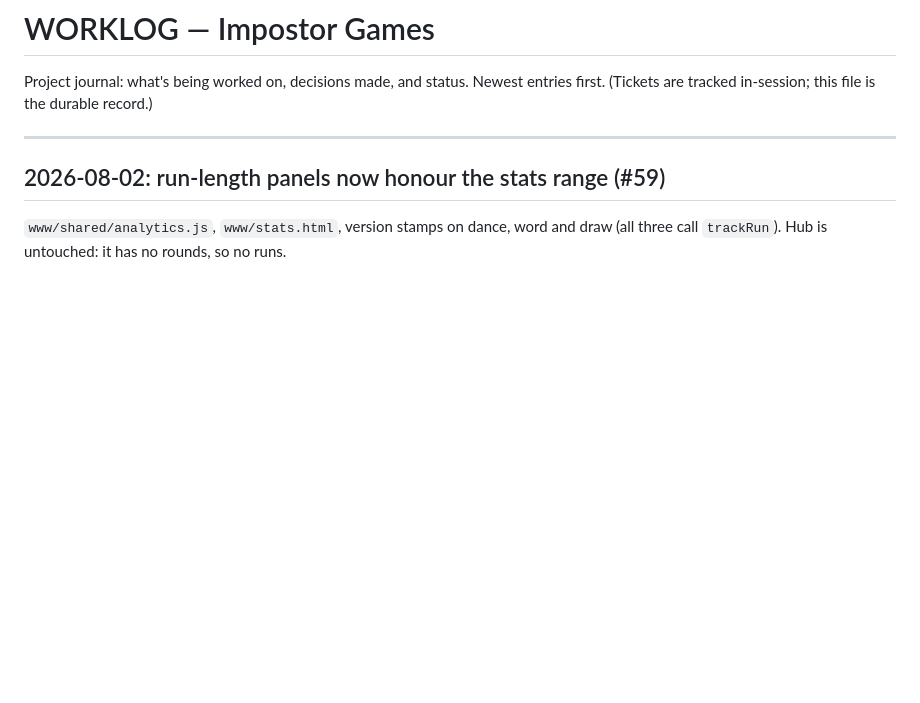
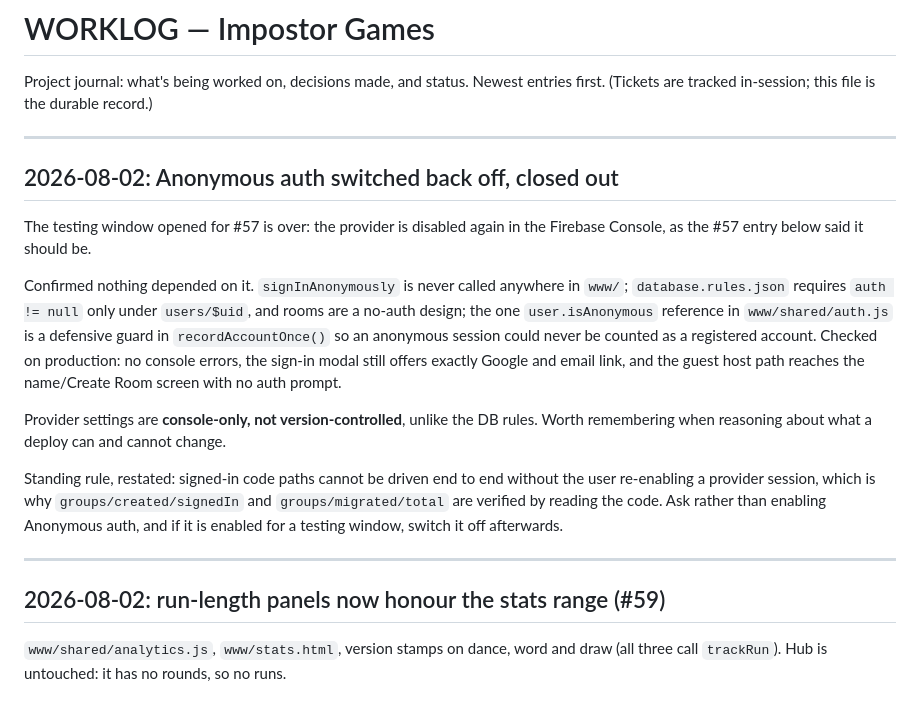
Before and after one commit to irfanrafeek/imposter, a Markdown page: WORKLOG.md, the part around the change. Rendered like a GitHub page; blank space fills up the shorter version.

Commit message:
docs(worklog): record anonymous auth switched back off
The #57 testing window is closed. Confirms nothing depended on the
provider: signInAnonymously is never called, only users/$uid requires
auth, and the isAnonymous reference in auth.js is a guard that keeps
anonymous sessions out of the account counter.

Co-Authored-By: Claude Opus 5 <noreply@anthropic.com>

```diff
--- a/WORKLOG.md
+++ b/WORKLOG.md
@@ -2,6 +2,30 @@
 
 Project journal: what's being worked on, decisions made, and status. Newest entries first.
 (Tickets are tracked in-session; this file is the durable record.)
+
+---
+
+## 2026-08-02: Anonymous auth switched back off, closed out
+
+The testing window opened for #57 is over: the provider is disabled again in the
+Firebase Console, as the #57 entry below said it should be.
+
+Confirmed nothing depended on it. `signInAnonymously` is never called anywhere in
+`www/`; `database.rules.json` requires `auth != null` only under `users/$uid`, and
+rooms are a no-auth design; the one `user.isAnonymous` reference in
+`www/shared/auth.js` is a defensive guard in `recordAccountOnce()` so an anonymous
+session could never be counted as a registered account. Checked on production:
+no console errors, the sign-in modal still offers exactly Google and email link,
+and the guest host path reaches the name/Create Room screen with no auth prompt.
+
+Provider settings are **console-only, not version-controlled**, unlike the DB
+rules. Worth remembering when reasoning about what a deploy can and cannot change.
+
+Standing rule, restated: signed-in code paths cannot be driven end to end without
+the user re-enabling a provider session, which is why `groups/created/signedIn`
+and `groups/migrated/total` are verified by reading the code. Ask rather than
+enabling Anonymous auth, and if it is enabled for a testing window, switch it off
+afterwards.
 
 ---
 
```
